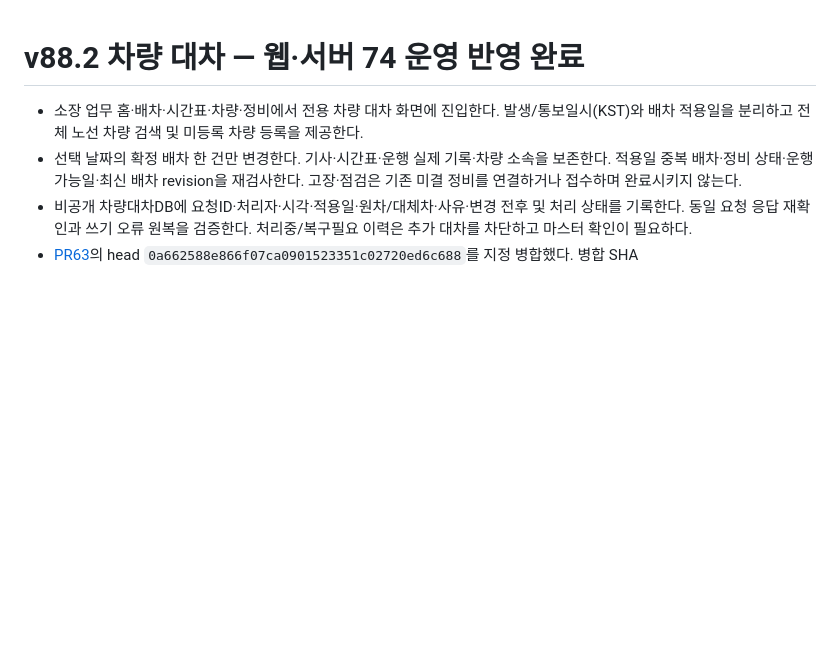
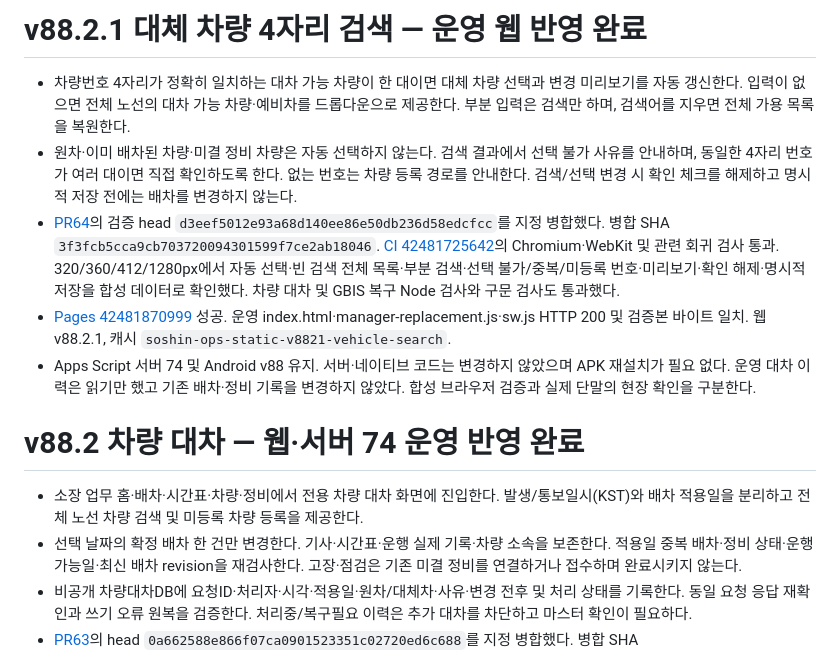
Before and after one commit to skyballpd-wq/BUS70-TEST, a Markdown page: docs/WORK_STATUS.md, the part around the change. Drawn GitHub-style; blank space fills up the shorter version.

Commit message:
docs: record verified v88.2.1 vehicle search deployment

```diff
--- a/docs/WORK_STATUS.md
+++ b/docs/WORK_STATUS.md
@@ -1,3 +1,11 @@
+# v88.2.1 대체 차량 4자리 검색 — 운영 웹 반영 완료
+
+- 차량번호 4자리가 정확히 일치하는 대차 가능 차량이 한 대이면 대체 차량 선택과 변경 미리보기를 자동 갱신한다. 입력이 없으면 전체 노선의 대차 가능 차량·예비차를 드롭다운으로 제공한다. 부분 입력은 검색만 하며, 검색어를 지우면 전체 가용 목록을 복원한다.
+- 원차·이미 배차된 차량·미결 정비 차량은 자동 선택하지 않는다. 검색 결과에서 선택 불가 사유를 안내하며, 동일한 4자리 번호가 여러 대이면 직접 확인하도록 한다. 없는 번호는 차량 등록 경로를 안내한다. 검색/선택 변경 시 확인 체크를 해제하고 명시적 저장 전에는 배차를 변경하지 않는다.
+- [PR64](https://github.com/skyballpd-wq/BUS70-TEST/pull/64)의 검증 head `d3eef5012e93a68d140ee86e50db236d58edcfcc`를 지정 병합했다. 병합 SHA `3f3fcb5cca9cb703720094301599f7ce2ab18046`. [CI 42481725642](https://github.com/skyballpd-wq/BUS70-TEST/actions/runs/42481725642)의 Chromium·WebKit 및 관련 회귀 검사 통과. 320/360/412/1280px에서 자동 선택·빈 검색 전체 목록·부분 검색·선택 불가/중복/미등록 번호·미리보기·확인 해제·명시적 저장을 합성 데이터로 확인했다. 차량 대차 및 GBIS 복구 Node 검사와 구문 검사도 통과했다.
+- [Pages 42481870999](https://github.com/skyballpd-wq/BUS70-TEST/actions/runs/42481870999) 성공. 운영 index.html·manager-replacement.js·sw.js HTTP 200 및 검증본 바이트 일치. 웹 v88.2.1, 캐시 `soshin-ops-static-v8821-vehicle-search`.
+- Apps Script 서버 74 및 Android v88 유지. 서버·네이티브 코드는 변경하지 않았으며 APK 재설치가 필요 없다. 운영 대차 이력은 읽기만 했고 기존 배차·정비 기록을 변경하지 않았다. 합성 브라우저 검증과 실제 단말의 현장 확인을 구분한다.
+
 # v88.2 차량 대차 — 웹·서버 74 운영 반영 완료
 
 - 소장 업무 홈·배차·시간표·차량·정비에서 전용 차량 대차 화면에 진입한다. 발생/통보일시(KST)와 배차 적용일을 분리하고 전체 노선 차량 검색 및 미등록 차량 등록을 제공한다.
```
